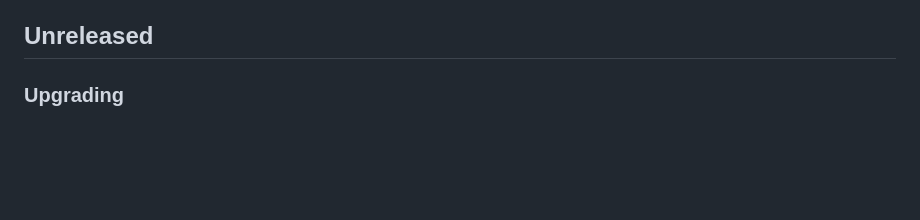
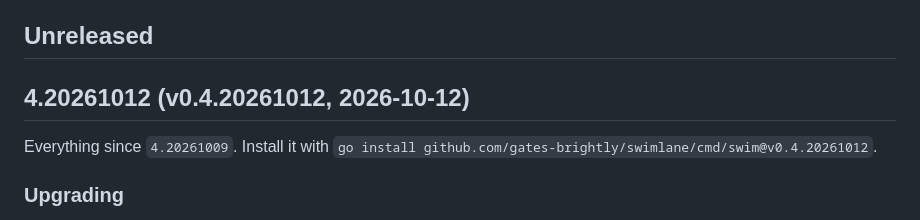
Before and after one commit to gates-brightly/swimlane, a Markdown page: CHANGELOG.md, the part around the change. Drawn GitHub-style; blank space fills up the shorter version.

Commit message:
chore: release 4.20261012

```diff
--- a/CHANGELOG.md
+++ b/CHANGELOG.md
@@ -28,6 +28,11 @@ To cut a release:
    unless the version, `Breaking`, the changelog and a clean tree all agree.
 
 ## Unreleased
+
+## 4.20261012 (v0.4.20261012, 2026-10-12)
+
+Everything since `4.20261009`. Install it with
+`go install github.com/gates-brightly/swimlane/cmd/swim@v0.4.20261012`.
 
 ### Upgrading
 
```
